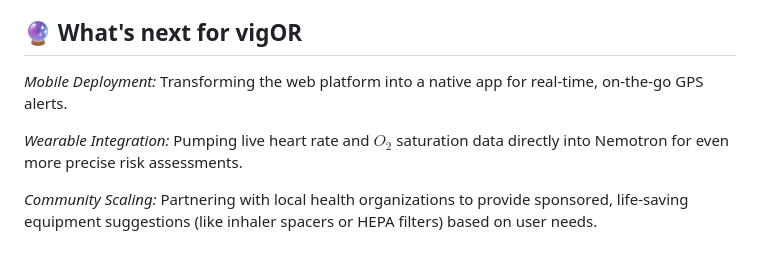
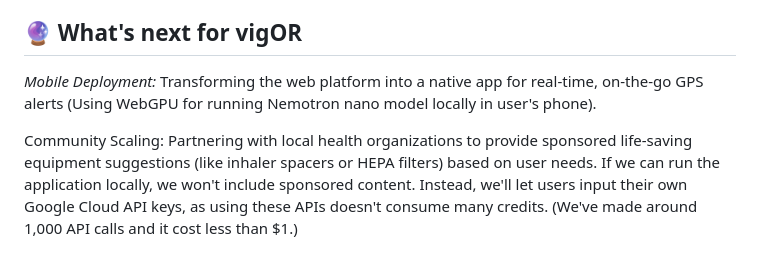
Before and after one commit to fatlock1712/vigOR, a Markdown page: README.md, the part around the change. Drawn GitHub-style.

Commit message:
Enhance README with project future plans details
Expanded details on mobile deployment and community scaling initiatives, including the use of WebGPU and user input for Google Cloud API keys.

```diff
--- a/README.md
+++ b/README.md
@@ -49,8 +49,6 @@ We pushed beyond our classroom knowledge to learn using many new technologies, t
 * **Brian - Frontend**
 * **Kalvin: - Frontend**
 ## 🔮 What's next for vigOR
-_Mobile Deployment:_ Transforming the web platform into a native app for real-time, on-the-go GPS alerts.
+_Mobile Deployment:_ Transforming the web platform into a native app for real-time, on-the-go GPS alerts (Using WebGPU for running Nemotron nano model locally in user's phone).
 
-_Wearable Integration:_ Pumping live heart rate and $O_2$ saturation data directly into Nemotron for even more precise risk assessments.
-
-_Community Scaling:_ Partnering with local health organizations to provide sponsored, life-saving equipment suggestions (like inhaler spacers or HEPA filters) based on user needs.
+Community Scaling: Partnering with local health organizations to provide sponsored life-saving equipment suggestions (like inhaler spacers or HEPA filters) based on user needs. If we can run the application locally, we won't include sponsored content. Instead, we'll let users input their own Google Cloud API keys, as using these APIs doesn't consume many credits. (We've made around 1,000 API calls and it cost less than $1.)
```
